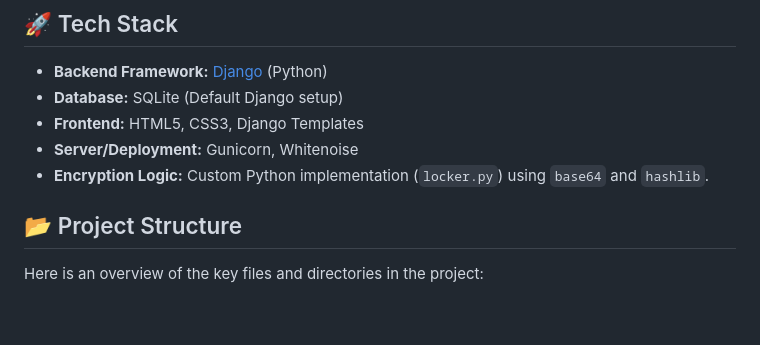
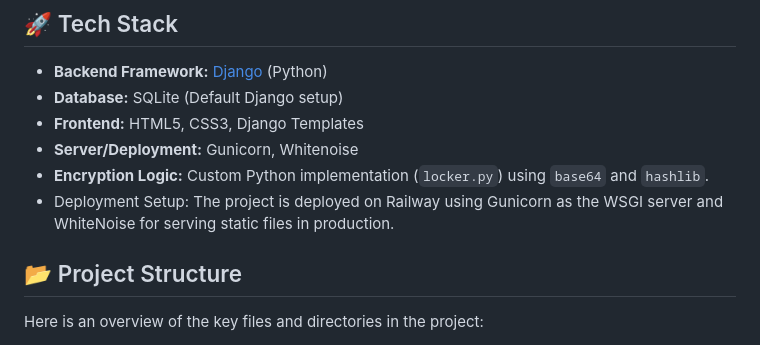
Before and after one commit to divakarsharma2934-a11y/File-Encryptor-wedversion-33, a Markdown page: README.md, the part around the change. Drawn GitHub-style; blank space fills up the shorter version.

Commit message:
delopment setup

```diff
--- a/README.md
+++ b/README.md
@@ -9,6 +9,8 @@ A secure web application for encrypting and decrypting files using various algor
 *   **Frontend:** HTML5, CSS3, Django Templates
 *   **Server/Deployment:** Gunicorn, Whitenoise
 *   **Encryption Logic:** Custom Python implementation (`locker.py`) using `base64` and `hashlib`.
+*   Deployment Setup:
+    The project is deployed on Railway using Gunicorn as the WSGI server and WhiteNoise for serving static files in production.
 
 ## 📂 Project Structure
 
```
